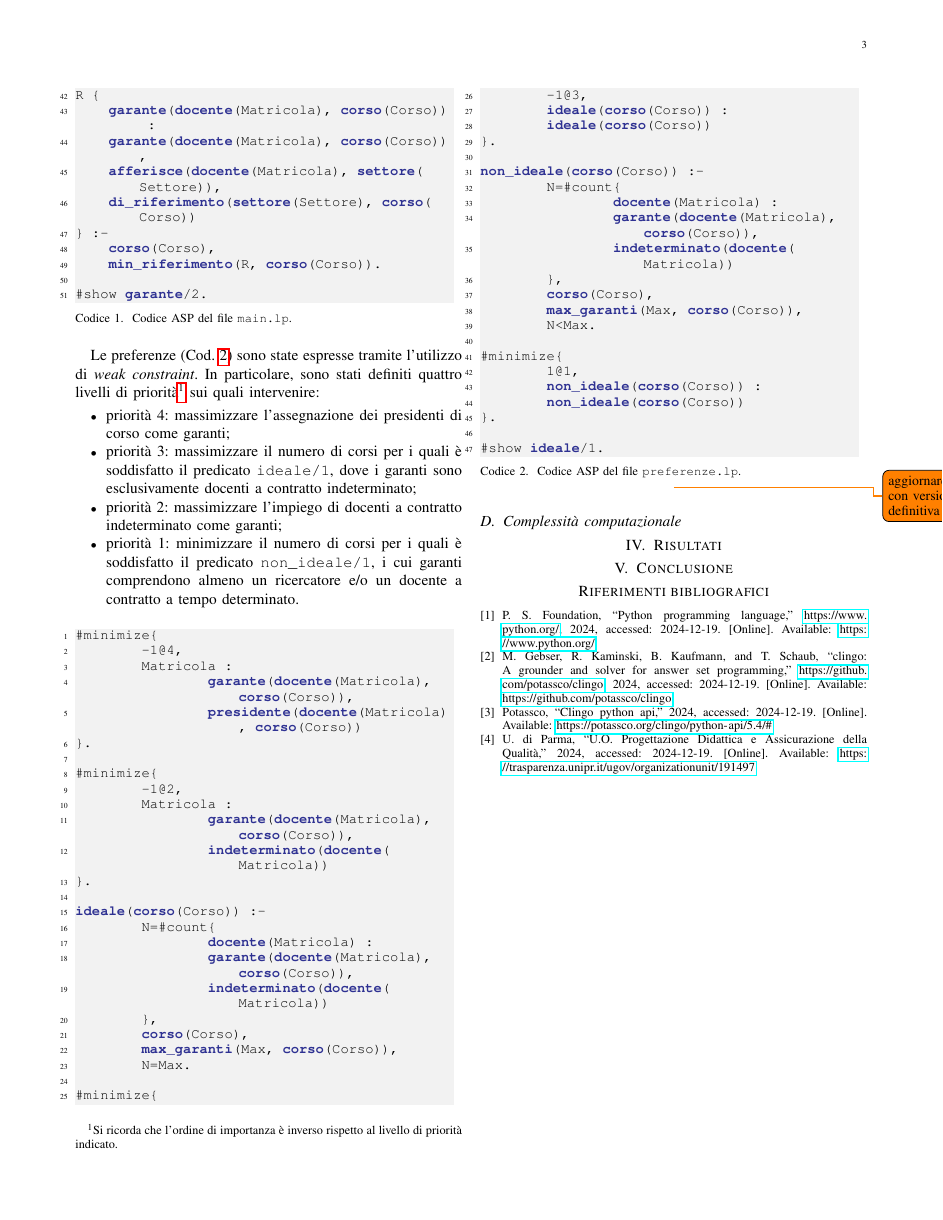
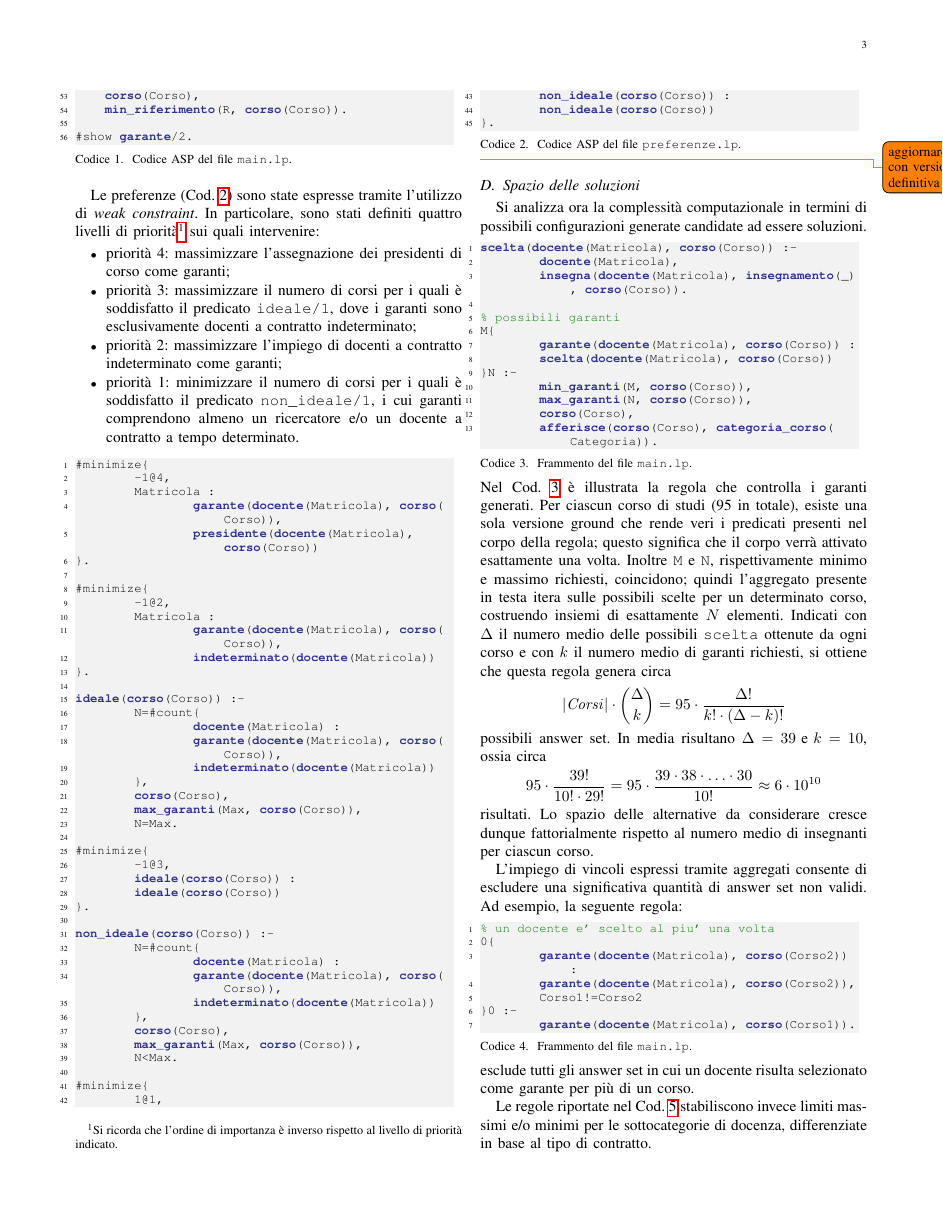
Before and after one commit to manueldiagostino/pd-garanti, a LaTeX paper (tex/main.tex): page 3 of 3 before the commit and page 3 of 4 after it. Compiled offline with pdfLaTeX.

Commit message:
doc: calcolo complessità

```diff
--- a/tex/main.tex
+++ b/tex/main.tex
@@ -23,7 +23,7 @@
 \renewcommand{\lstlistingname}{Codice}
 \lstdefinestyle{asp}{
   language=Prolog, % Linguaggio di base simile ad ASP
-  basicstyle=\ttfamily\small, % Font monospaziato
+  basicstyle=\ttfamily\footnotesize, % Font monospaziato
   keywordstyle=\color{Blue}\bfseries, % Parole chiave in grassetto blu
   commentstyle=\color{green!50!black}, % Commenti in verde
   stringstyle=\color{orange}, % Stringhe in arancione
@@ -40,11 +40,13 @@
                 insegna, insegnamento, ricercatore, contratto, indeterminato,
                 settore, di_riferimento, min_garanti, max_garanti, min_indeterminato,
                 max_ricercatori, max_contratto, min_riferimento, ideale,
-								non_ideale, presidente
+								non_ideale, presidente, scelta
 	},
 	backgroundcolor=\color{lightgray!20},
 }
 
+\usepackage{amsmath}
+\newcommand{\bigo}[1]{\ensuremath{O\left({#1}\right)}}
 
 \begin{document}
 
@@ -331,11 +338,69 @@ non_ideale(corso(Corso)) :-
 	non_ideale(corso(Corso)) :
 	non_ideale(corso(Corso))
 }.
-
-#show ideale/1.
 \end{lstlisting}\todo{aggiornare con versione definitiva}
-\end{center}
 
 
+\subsection{Spazio delle soluzioni}
 
-\subsection{Complessità computazionale}
+Si analizza ora la complessità computazionale in termini di
+possibili configurazioni generate candidate ad essere soluzioni.
+
+\begin{lstlisting}[style=asp, caption={Frammento del file \texttt{main.lp}.}, label={lst:numero_garanti}]
+scelta(docente(Matricola), corso(Corso)) :-
+	docente(Matricola),
+	insegna(docente(Matricola), insegnamento(_), corso(Corso)).
+
+% possibili garanti
+M{
+	garante(docente(Matricola), corso(Corso)) :
+	scelta(docente(Matricola), corso(Corso))
+}N :-
+	min_garanti(M, corso(Corso)),
+	max_garanti(N, corso(Corso)),
+	corso(Corso),
+	afferisce(corso(Corso), categoria_corso(Categoria)).
+\end{lstlisting}
+Nel Cod. \ref{lst:numero_garanti} è illustrata la regola che controlla i garanti
+generati. Per ciascun corso di studi (95 in totale), esiste una sola versione ground che rende veri i
+predicati presenti nel corpo della regola; questo significa che il corpo verrà
+attivato esattamente una volta. Inoltre \texttt{M} e \texttt{N},
+rispettivamente minimo e massimo richiesti, coincidono; quindi l'aggregato
+presente in testa itera sulle possibili scelte per un determinato corso,
+costruendo insiemi di esattamente $N$ elementi. Indicati con $\Delta$ il numero
+medio delle possibili \texttt{scelta} ottenute da ogni corso e con $k$ il numero medio di garanti richiesti, si ottiene che questa regola genera circa
+\[
+	|\mathit{Corsi}| \cdot \binom{\Delta}{k}
+	= 95 \cdot \frac{\Delta !}{k! \cdot (\Delta - k)!}
+\]
+possibili answer set. In media risultano $\Delta = 39 \text{ e } k=10$, ossia
+circa
+\[
+	95 \cdot \frac{39!}{10! \cdot 29!} = 95 \cdot \frac{39 \cdot 38 \cdot \ldots \cdot 30}{10!}
+	\approx
+	6 \cdot 10^{10}
+\]
+risultati. Lo spazio delle alternative da considerare cresce dunque fattorialmente rispetto al
+numero medio di insegnanti per ciascun corso.
+
+L’impiego di vincoli espressi tramite aggregati consente di escludere una
+significativa quantità di answer set non validi. Ad esempio, la seguente regola:
+\begin{lstlisting}[style=asp, caption={Frammento del file \texttt{main.lp}.}, label={lst:max_volte_garante}]
+% un docente e' scelto al piu' una volta
+0{
+	garante(docente(Matricola), corso(Corso2)) :
+	garante(docente(Matricola), corso(Corso2)),
+	Corso1!=Corso2
+}0 :-
+	garante(docente(Matricola), corso(Corso1)).
+\end{lstlisting}
+esclude tutti gli answer set in cui un docente risulta selezionato come garante
+per più di un corso.
+
+Le regole riportate nel Cod. \ref{lst:massimi_minimi} stabiliscono invece limiti
+massimi e/o minimi per le sottocategorie di docenza, differenziate in base al
+tipo di contratto.
+\begin{lstlisting}[style=asp, caption={Frammento del file
+\texttt{main.lp}.}, label={lst:massimi_minimi}]
+% almeno X garanti a tempo indeterminato
+X{
```
Also changed, not shown: tex/main.pdf, tex/main.tex (53 more changed lines). Lines whose indentation alone changed are shown as unchanged.
